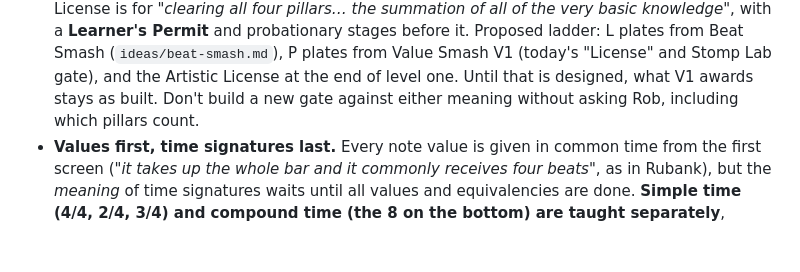
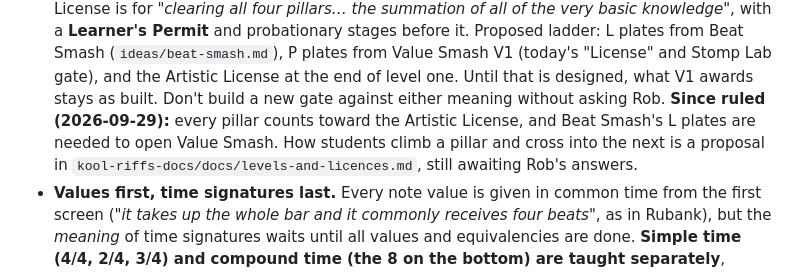
Before and after one commit to koolrifz/music-memorisation, a Markdown page: CLAUDE.md, the part around the change. GitHub-like rendering; blank space fills up the shorter version.

Commit message:
CLAUDE.md: record the Artistic License rulings and point at the levels proposal
Co-Authored-By: Claude Opus 5.5 <noreply@anthropic.com>
Claude-Session: https://claude.ai/code/session_01KJGQgZrUA9rnsGnwjzky6V

```diff
--- a/CLAUDE.md
+++ b/CLAUDE.md
@@ -1241,7 +1241,11 @@ yet.** Every new game is designed so that it slots into it.
   (`ideas/beat-smash.md`), P plates from Value Smash V1 (today's "License" and
   Stomp Lab gate), and the Artistic License at the end of level one. Until that
   is designed, what V1 awards stays as built. Don't build a new gate against
-  either meaning without asking Rob, including which pillars count.
+  either meaning without asking Rob. **Since ruled (2026-09-29):** every pillar
+  counts toward the Artistic License, and Beat Smash's L plates are needed to
+  open Value Smash. How students climb a pillar and cross into the next is a
+  proposal in `kool-riffs-docs/docs/levels-and-licences.md`, still awaiting
+  Rob's answers.
 - **Values first, time signatures last.** Every note value is given in common
   time from the first screen (*"it takes up the whole bar and it commonly
   receives four beats"*, as in Rubank), but the *meaning* of time signatures
```
